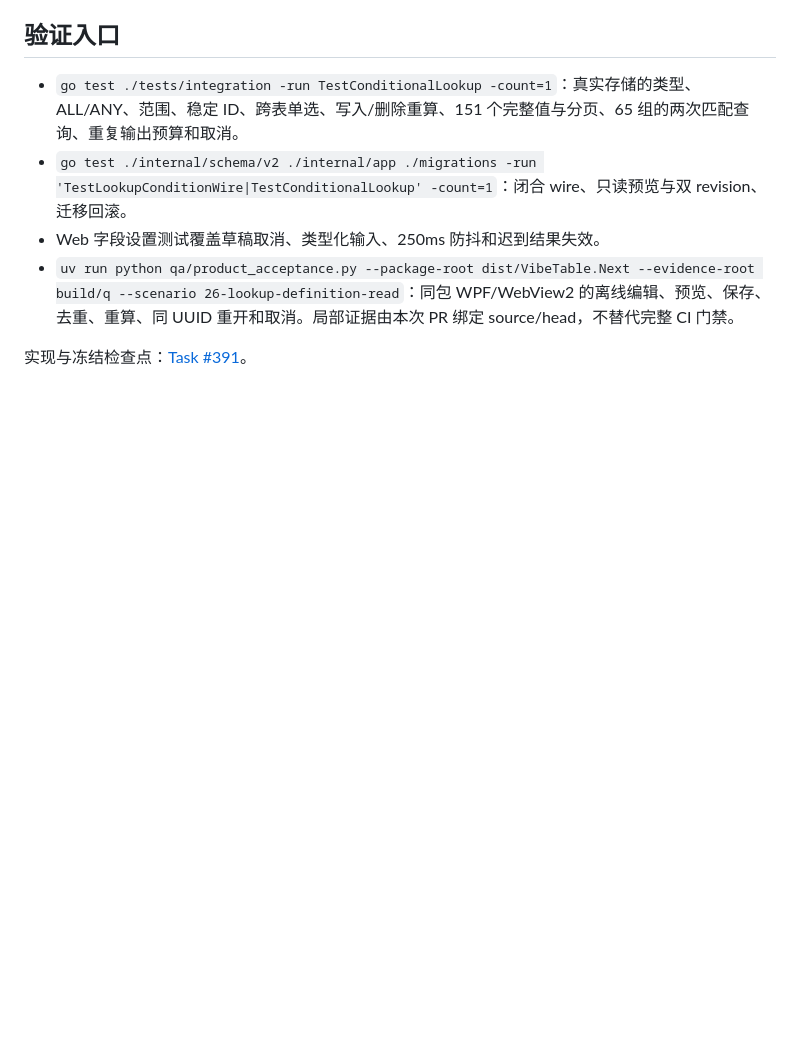
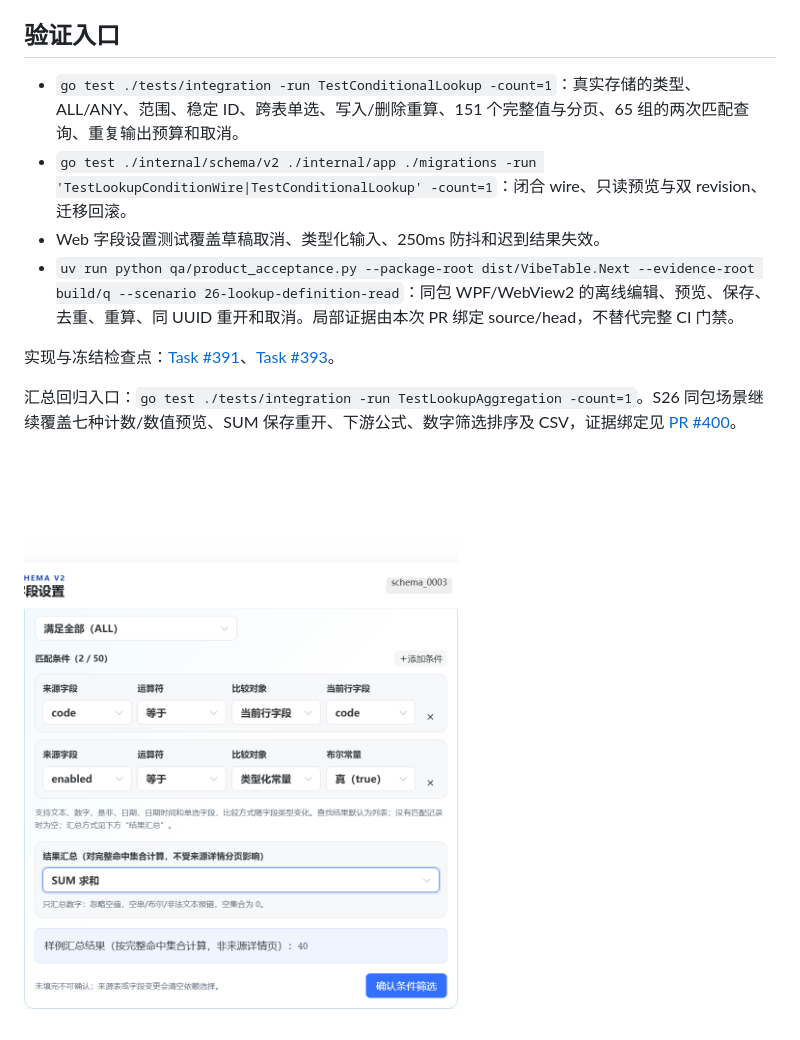
Before and after one commit to FelixJI/VibeTable, a Markdown page: docs/quality/conditional-lookup.md, the part around the change. Drawn GitHub-style; pictures changed too: docs/assets/screenshots/lookup-aggregation-preview.png (added); blank space fills up the shorter version.

Commit message:
test(lookup): 验证真实汇总与下游公式导出闭环

```diff
--- a/docs/quality/conditional-lookup.md
+++ b/docs/quality/conditional-lookup.md
@@ -34,4 +34,8 @@ Go QueryCompiler 复用类型化过滤和归档策略，将同值操作数组合
 - Web 字段设置测试覆盖草稿取消、类型化输入、250ms 防抖和迟到结果失效。
 - `uv run python qa/product_acceptance.py --package-root dist/VibeTable.Next --evidence-root build/q --scenario 26-lookup-definition-read`：同包 WPF/WebView2 的离线编辑、预览、保存、去重、重算、同 UUID 重开和取消。局部证据由本次 PR 绑定 source/head，不替代完整 CI 门禁。
 
-实现与冻结检查点：[Task #391](https://github.com/FelixJI/VibeTable/issues/391)。
+实现与冻结检查点：[Task #391](https://github.com/FelixJI/VibeTable/issues/391)、[Task #393](https://github.com/FelixJI/VibeTable/issues/393)。
+
+汇总回归入口：`go test ./tests/integration -run TestLookupAggregation -count=1`。S26 同包场景继续覆盖七种计数/数值预览、SUM 保存重开、下游公式、数字筛选排序及 CSV，证据绑定见 [PR #400](https://github.com/FelixJI/VibeTable/pull/400)。
+
+![完整匹配集合的 SUM 预览](../assets/screenshots/lookup-aggregation-preview.png)
```
Also changed, not shown: 1 other file.
